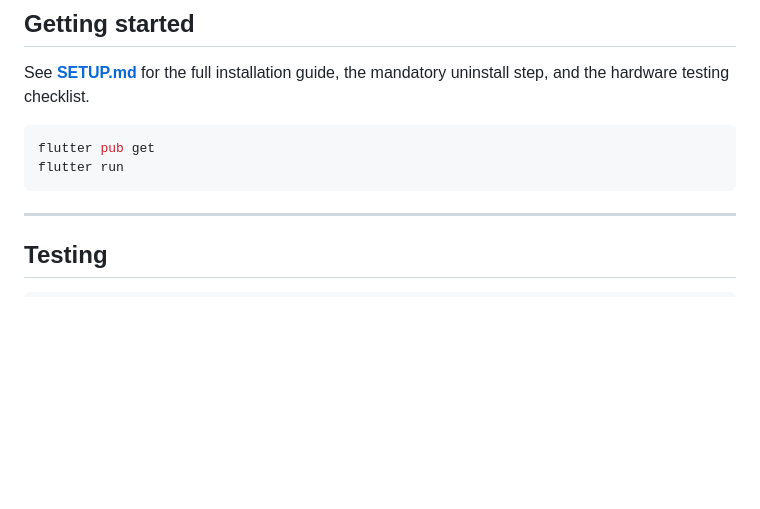
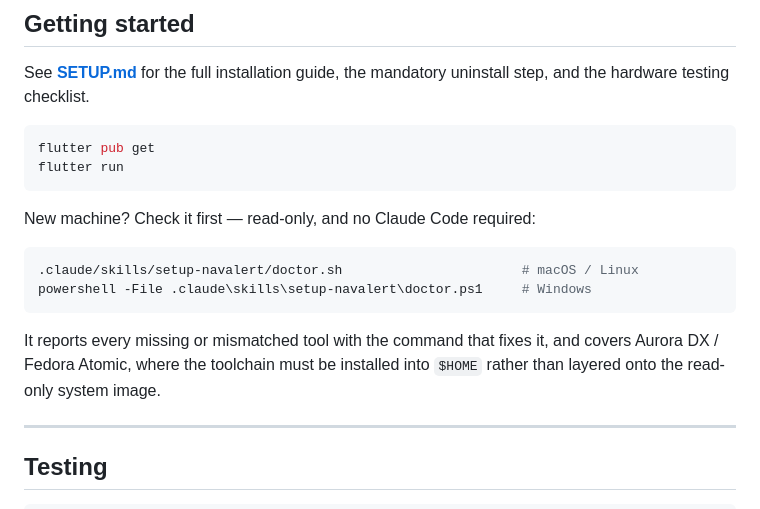
Before and after one commit to AlasdairDev/navalert, a Markdown page: README.md, the part around the change. GitHub-like rendering; blank space fills up the shorter version.

````diff
--- a/README.md
+++ b/README.md
@@ -277,6 +277,17 @@ flutter pub get
 flutter run
 ```
 
+New machine? Check it first — read-only, and no Claude Code required:
+
+```bash
+.claude/skills/setup-navalert/doctor.sh                       # macOS / Linux
+powershell -File .claude\skills\setup-navalert\doctor.ps1     # Windows
+```
+
+It reports every missing or mismatched tool with the command that fixes it, and
+covers Aurora DX / Fedora Atomic, where the toolchain must be installed into
+`$HOME` rather than layered onto the read-only system image.
+
 ---
 
 ## Testing
````
Also changed, not shown: SETUP.md (+33 -0 lines).
